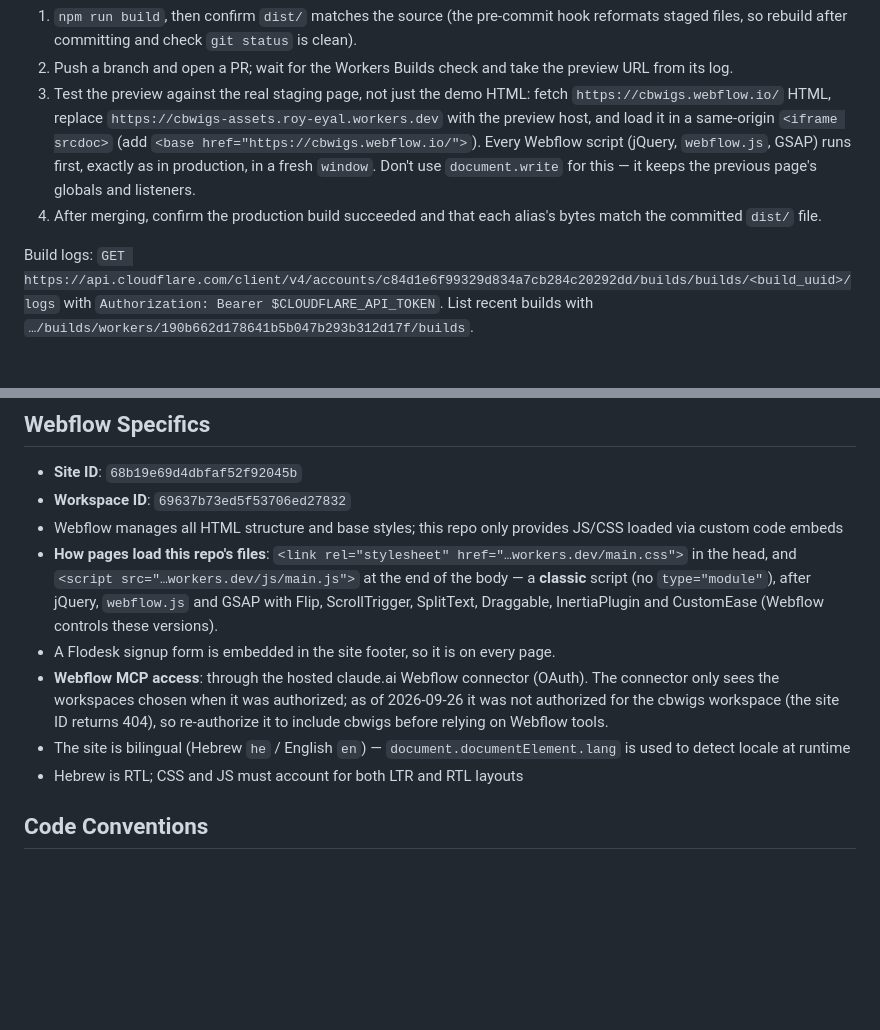
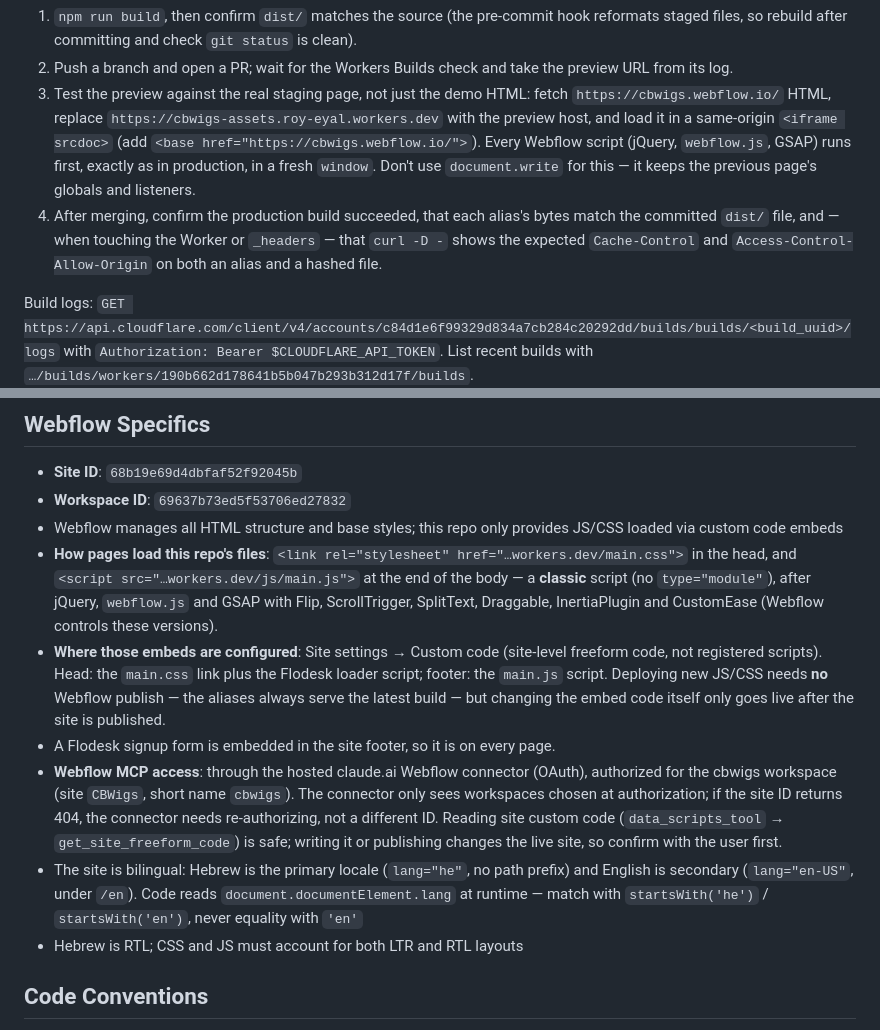
Before and after one commit to royeyal/cbwigs, a Markdown page: AGENTS.md, 2 parts joined by grey strips. Rendered like a GitHub page; blank space fills up the shorter version.

Commit message:
docs: record Webflow embed location, locales and connector access in AGENTS.md (#9)
- Embeds live in Site settings -> Custom code (head: main.css link +
  Flodesk loader; footer: main.js); JS/CSS deploys need no Webflow
  publish, embed-code changes do
- Locales: primary Hebrew (lang="he", no prefix), English lang="en-US"
  under /en; match lang by prefix, as the existing code does
- Webflow connector is now authorized for the cbwigs workspace; a 404 on
  the site ID means re-authorize; reading custom code is safe, writing or
  publishing needs the user's go-ahead
- Verification step 4 also checks headers when the Worker/_headers change

Co-authored-by: Claude Opus 5.5 <noreply@anthropic.com>

```diff
--- a/AGENTS.md
+++ b/AGENTS.md
@@ -107,7 +107,7 @@ ESLint, Stylelint and `prettier --check` all pass with zero errors on `main`; ke
 1. `npm run build`, then confirm `dist/` matches the source (the pre-commit hook reformats staged files, so rebuild after committing and check `git status` is clean).
 2. Push a branch and open a PR; wait for the Workers Builds check and take the preview URL from its log.
 3. Test the preview against the real staging page, not just the demo HTML: fetch `https://cbwigs.webflow.io/` HTML, replace `https://cbwigs-assets.roy-eyal.workers.dev` with the preview host, and load it in a same-origin `<iframe srcdoc>` (add `<base href="https://cbwigs.webflow.io/">`). Every Webflow script (jQuery, `webflow.js`, GSAP) runs first, exactly as in production, in a fresh `window`. Don't use `document.write` for this — it keeps the previous page's globals and listeners.
-4. After merging, confirm the production build succeeded and that each alias's bytes match the committed `dist/` file.
+4. After merging, confirm the production build succeeded, that each alias's bytes match the committed `dist/` file, and — when touching the Worker or `_headers` — that `curl -D -` shows the expected `Cache-Control` and `Access-Control-Allow-Origin` on both an alias and a hashed file.
 
 Build logs: `GET https://api.cloudflare.com/client/v4/accounts/c84d1e6f99329d834a7cb284c20292dd/builds/builds/<build_uuid>/logs` with `Authorization: Bearer $CLOUDFLARE_API_TOKEN`. List recent builds with `…/builds/workers/190b662d178641b5b047b293b312d17f/builds`.
 
@@ -131,9 +131,10 @@ Requests for a path that exists in `dist/` (e.g. `/js/main.[hash].js`) are serve
 - **Workspace ID**: `69637b73ed5f53706ed27832`
 - Webflow manages all HTML structure and base styles; this repo only provides JS/CSS loaded via custom code embeds
 - **How pages load this repo's files**: `<link rel="stylesheet" href="…workers.dev/main.css">` in the head, and `<script src="…workers.dev/js/main.js">` at the end of the body — a **classic** script (no `type="module"`), after jQuery, `webflow.js` and GSAP with Flip, ScrollTrigger, SplitText, Draggable, InertiaPlugin and CustomEase (Webflow controls these versions).
+- **Where those embeds are configured**: Site settings → Custom code (site-level freeform code, not registered scripts). Head: the `main.css` link plus the Flodesk loader script; footer: the `main.js` script. Deploying new JS/CSS needs **no** Webflow publish — the aliases always serve the latest build — but changing the embed code itself only goes live after the site is published.
 - A Flodesk signup form is embedded in the site footer, so it is on every page.
-- **Webflow MCP access**: through the hosted claude.ai Webflow connector (OAuth). The connector only sees the workspaces chosen when it was authorized; as of 2026-09-26 it was not authorized for the cbwigs workspace (the site ID returns 404), so re-authorize it to include cbwigs before relying on Webflow tools.
-- The site is bilingual (Hebrew `he` / English `en`) — `document.documentElement.lang` is used to detect locale at runtime
+- **Webflow MCP access**: through the hosted claude.ai Webflow connector (OAuth), authorized for the cbwigs workspace (site `CBWigs`, short name `cbwigs`). The connector only sees workspaces chosen at authorization; if the site ID returns 404, the connector needs re-authorizing, not a different ID. Reading site custom code (`data_scripts_tool` → `get_site_freeform_code`) is safe; writing it or publishing changes the live site, so confirm with the user first.
+- The site is bilingual: Hebrew is the primary locale (`lang="he"`, no path prefix) and English is secondary (`lang="en-US"`, under `/en`). Code reads `document.documentElement.lang` at runtime — match with `startsWith('he')` / `startsWith('en')`, never equality with `'en'`
 - Hebrew is RTL; CSS and JS must account for both LTR and RTL layouts
 
 ## Code Conventions
```
